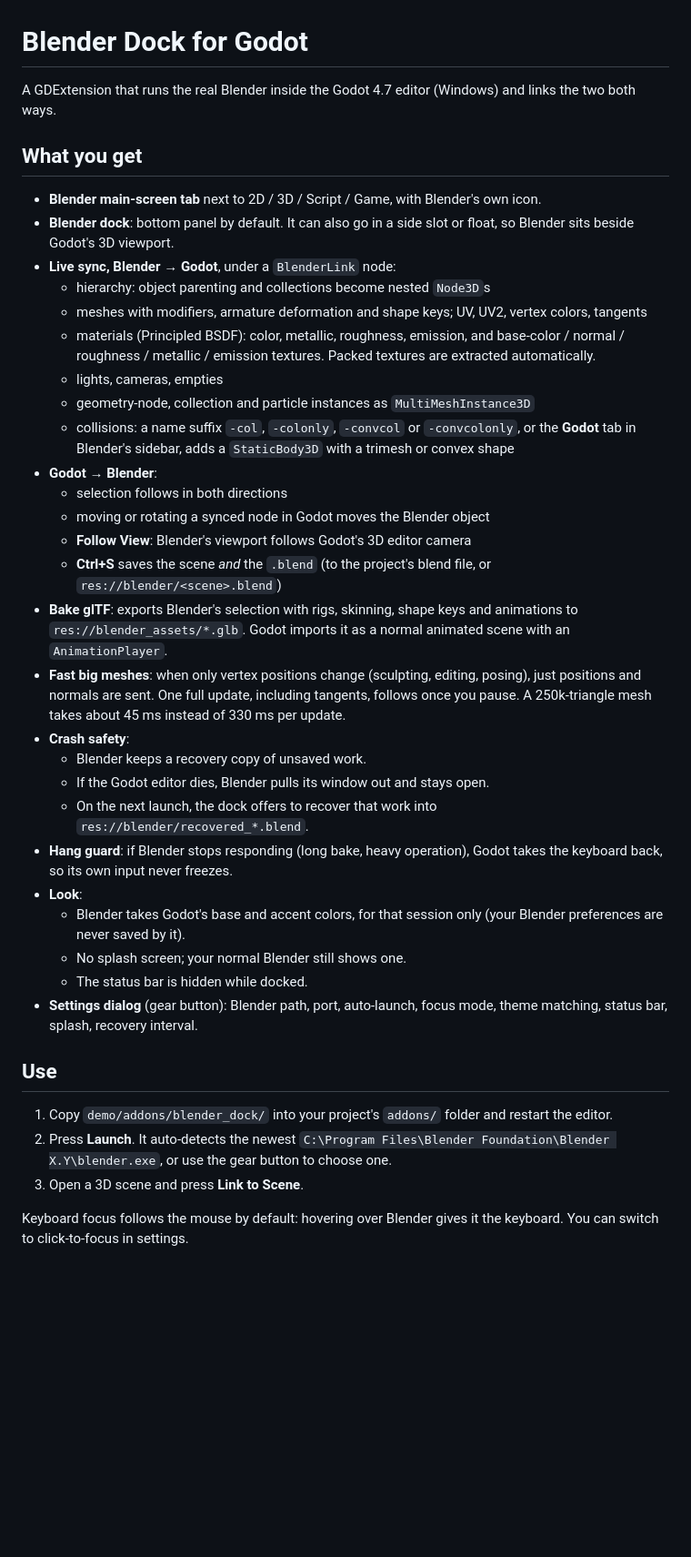
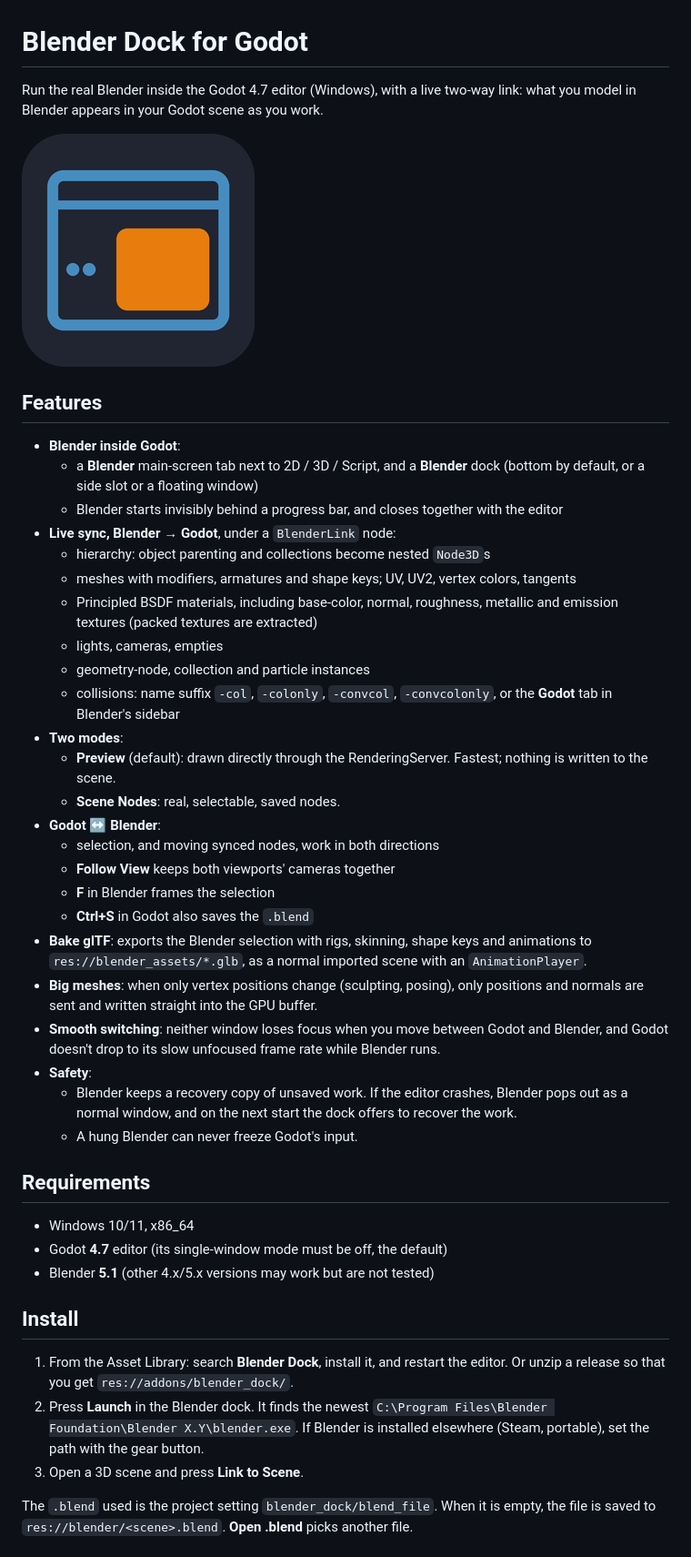
Before and after one commit to iliesw/godot-blender-dock, a Markdown page: README.md, the part around one of its changes. Shown at 91% size. Rendered like a GitHub page; pictures changed too: media/icon.png (added); blank space fills up the shorter version.

```diff
--- a/README.md
+++ b/README.md
@@ -1,39 +1,44 @@
 # Blender Dock for Godot
 
-A GDExtension that runs the real Blender inside the Godot 4.7 editor (Windows) and links the two both ways.
+Run the real Blender inside the Godot 4.7 editor (Windows), with a live two-way link: what you model in Blender appears in your Godot scene as you work.
 
-## What you get
-- **Blender main-screen tab** next to 2D / 3D / Script / Game, with Blender's own icon.
-- **Blender dock**: bottom panel by default. It can also go in a side slot or float, so Blender sits beside Godot's 3D viewport.
+![icon](media/icon.png)
+
+## Features
+- **Blender inside Godot**:
+  - a **Blender** main-screen tab next to 2D / 3D / Script, and a **Blender** dock (bottom by default, or a side slot or a floating window)
+  - Blender starts invisibly behind a progress bar, and closes together with the editor
 - **Live sync, Blender → Godot**, under a `BlenderLink` node:
   - hierarchy: object parenting and collections become nested `Node3D`s
-  - meshes with modifiers, armature deformation and shape keys; UV, UV2, vertex colors, tangents
-  - materials (Principled BSDF): color, metallic, roughness, emission, and base-color / normal / roughness / metallic / emission textures. Packed textures are extracted automatically.
+  - meshes with modifiers, armatures and shape keys; UV, UV2, vertex colors, tangents
+  - Principled BSDF materials, including base-color, normal, roughness, metallic and emission textures (packed textures are extracted)
   - lights, cameras, empties
-  - geometry-node, collection and particle instances as `MultiMeshInstance3D`
-  - collisions: a name suffix `-col`, `-colonly`, `-convcol` or `-convcolonly`, or the **Godot** tab in Blender's sidebar, adds a `StaticBody3D` with a trimesh or convex shape
-- **Godot → Blender**:
-  - selection follows in both directions
-  - moving or rotating a synced node in Godot moves the Blender object
-  - **Follow View**: Blender's viewport follows Godot's 3D editor camera
-  - **Ctrl+S** saves the scene *and* the `.blend` (to the project's blend file, or `res://blender/<scene>.blend`)
-- **Bake glTF**: exports Blender's selection with rigs, skinning, shape keys and animations to `res://blender_assets/*.glb`. Godot imports it as a normal animated scene with an `AnimationPlayer`.
-- **Fast big meshes**: when only vertex positions change (sculpting, editing, posing), just positions and normals are sent. One full update, including tangents, follows once you pause. A 250k-triangle mesh takes about 45 ms instead of 330 ms per update.
-- **Crash safety**:
-  - Blender keeps a recovery copy of unsaved work.
-  - If the Godot editor dies, Blender pulls its window out and stays open.
-  - On the next launch, the dock offers to recover that work into `res://blender/recovered_*.blend`.
-- **Hang guard**: if Blender stops responding (long bake, heavy operation), Godot takes the keyboard back, so its own input never freezes.
-- **Look**:
-  - Blender takes Godot's base and accent colors, for that session only (your Blender preferences are never saved by it).
-  - No splash screen; your normal Blender still shows one.
-  - The status bar is hidden while docked.
-- **Settings dialog** (gear button): Blender path, port, auto-launch, focus mode, theme matching, status bar, splash, recovery interval.
+  - geometry-node, collection and particle instances
+  - collisions: name suffix `-col`, `-colonly`, `-convcol`, `-convcolonly`, or the **Godot** tab in Blender's sidebar
+- **Two modes**:
+  - **Preview** (default): drawn directly through the RenderingServer. Fastest; nothing is written to the scene.
+  - **Scene Nodes**: real, selectable, saved nodes.
+- **Godot ↔ Blender**:
+  - selection, and moving synced nodes, work in both directions
+  - **Follow View** keeps both viewports' cameras together
+  - **F** in Blender frames the selection
+  - **Ctrl+S** in Godot also saves the `.blend`
+- **Bake glTF**: exports the Blender selection with rigs, skinning, shape keys and animations to `res://blender_assets/*.glb`, as a normal imported scene with an `AnimationPlayer`.
+- **Big meshes**: when only vertex positions change (sculpting, posing), only positions and normals are sent and written straight into the GPU buffer.
+- **Smooth switching**: neither window loses focus when you move between Godot and Blender, and Godot doesn't drop to its slow unfocused frame rate while Blender runs.
+- **Safety**:
+  - Blender keeps a recovery copy of unsaved work. If the editor crashes, Blender pops out as a normal window, and on the next start the dock offers to recover the work.
+  - A hung Blender can never freeze Godot's input.
 
-## Use
-1. Copy `demo/addons/blender_dock/` into your project's `addons/` folder and restart the editor.
-2. Press **Launch**. It auto-detects the newest `C:\Program Files\Blender Foundation\Blender X.Y\blender.exe`, or use the gear button to choose one.
+## Requirements
+- Windows 10/11, x86_64
+- Godot **4.7** editor (its single-window mode must be off, the default)
+- Blender **5.1** (other 4.x/5.x versions may work but are not tested)
+
+## Install
+1. From the Asset Library: search **Blender Dock**, install it, and restart the editor. Or unzip a release so that you get `res://addons/blender_dock/`.
+2. Press **Launch** in the Blender dock. It finds the newest `C:\Program Files\Blender Foundation\Blender X.Y\blender.exe`. If Blender is installed elsewhere (Steam, portable), set the path with the gear button.
 3. Open a 3D scene and press **Link to Scene**.
 
-Keyboard focus follows the mouse by default: hovering over Blender gives it the keyboard. You can switch to click-to-focus in settings.
+The `.blend` used is the project setting `blender_dock/blend_file`. When it is empty, the file is saved to `res://blender/<scene>.blend`. **Open .blend** picks another file.
 
```
Also changed, not shown: other parts of README.md (+52 -16 lines), CHANGELOG.md (added, +12 -0 lines), 13 other files.
